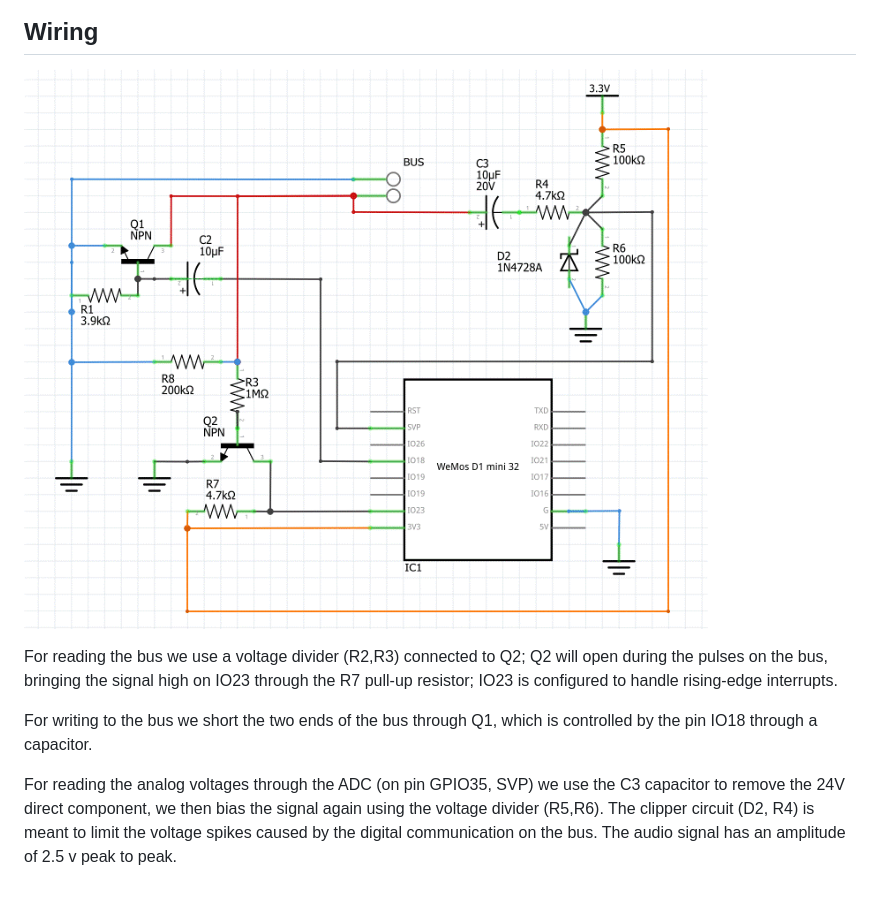
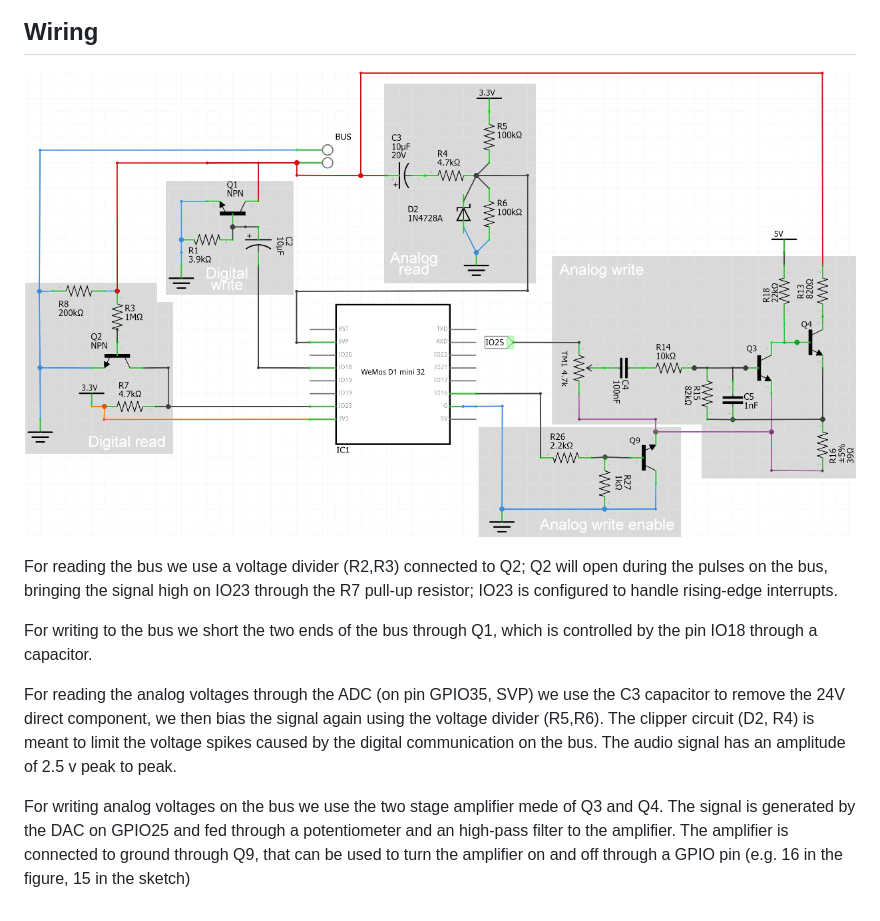
Before and after one commit to vvigilante/comelit-simplebus1, a Markdown page: sketch_webmonitor/README.md, the part around the change. GitHub-like rendering; pictures changed too: sketch_webmonitor/wiring.gif.

Commit message:
wiring

```diff
--- a/sketch_webmonitor/README.md
+++ b/sketch_webmonitor/README.md
@@ -19,3 +19,6 @@ For writing to the bus we short the two ends of the bus through Q1, which is con
 
 For reading the analog voltages through the ADC (on pin GPIO35, SVP) we use the C3 capacitor to remove the 24V direct component, we then bias the signal again using the voltage divider (R5,R6).
 The clipper circuit (D2, R4) is meant to limit the voltage spikes caused by the digital communication on the bus. The audio signal has an amplitude of 2.5 v peak to peak.
+
+For writing analog voltages on the bus we use the two stage amplifier mede of Q3 and Q4. The signal is generated by the DAC on GPIO25 and fed through a potentiometer and an high-pass filter to the amplifier.
+The amplifier is connected to ground through Q9, that can be used to turn the amplifier on and off through a GPIO pin (e.g. 16 in the figure, 15 in the sketch)
```
Also changed, not shown: wiring.gif (deleted).
